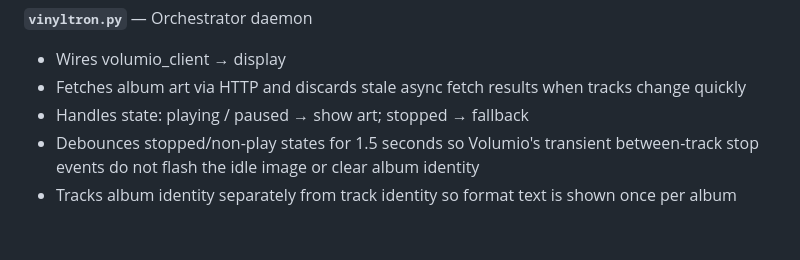
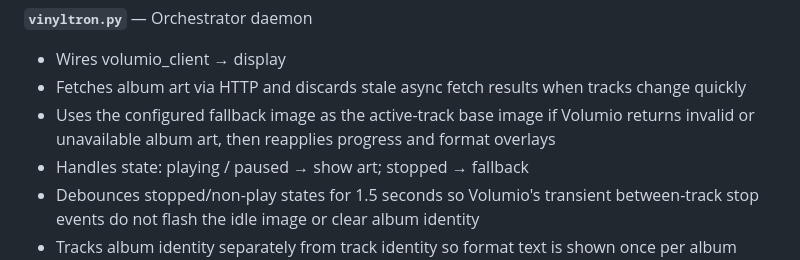
Before and after one commit to emuck/vinyltron, a Markdown page: docs/engineering-spec.md, the part around the change. GitHub-like rendering; blank space fills up the shorter version.

```diff
--- a/docs/engineering-spec.md
+++ b/docs/engineering-spec.md
@@ -111,6 +111,8 @@ Pi GND pin ──► Panel GND (common ground required)
 **`vinyltron.py`** — Orchestrator daemon
 - Wires volumio_client → display
 - Fetches album art via HTTP and discards stale async fetch results when tracks change quickly
+- Uses the configured fallback image as the active-track base image if Volumio returns
+  invalid or unavailable album art, then reapplies progress and format overlays
 - Handles state: playing / paused → show art; stopped → fallback
 - Debounces stopped/non-play states for 1.5 seconds so Volumio's transient between-track
   stop events do not flash the idle image or clear album identity
```
Also changed, not shown: docs/test-procedure.md (+4 -0 lines), assets/idle.png, 1 other file.
